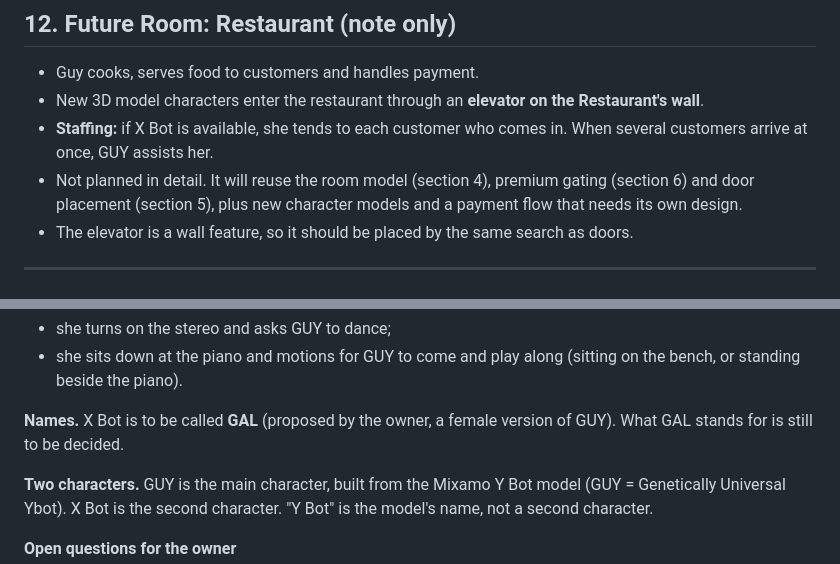
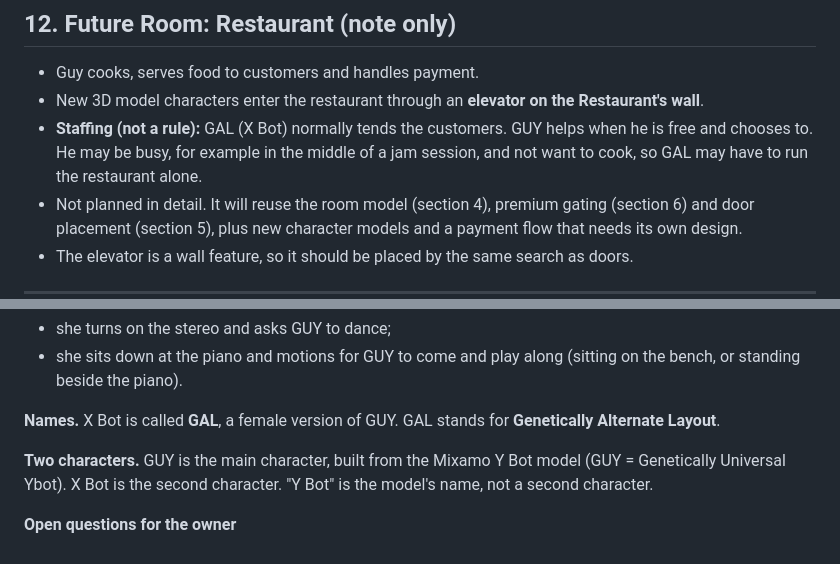
Before and after one commit to bcarroll/guy, a Markdown page: docs/feature-plan-multi-room-and-workshop.md, 2 parts joined by grey strips. Drawn GitHub-style.

Commit message:
Plan: GAL = Genetically Alternate Layout; restaurant staffing is a default, not a rule
Co-Authored-By: Claude Haiku 5.5 <noreply@anthropic.com>

```diff
--- a/docs/feature-plan-multi-room-and-workshop.md
+++ b/docs/feature-plan-multi-room-and-workshop.md
@@ -381,7 +381,7 @@ Each phase can be tested on its own. No phase needs the Restaurant.
 
 - Guy cooks, serves food to customers and handles payment.
 - New 3D model characters enter the restaurant through an **elevator on the Restaurant's wall**.
-- **Staffing:** if X Bot is available, she tends to each customer who comes in. When several customers arrive at once, GUY assists her.
+- **Staffing (not a rule):** GAL (X Bot) normally tends the customers. GUY helps when he is free and chooses to. He may be busy, for example in the middle of a jam session, and not want to cook, so GAL may have to run the restaurant alone.
 - Not planned in detail. It will reuse the room model (section 4), premium gating (section 6) and door placement (section 5), plus new character models and a payment flow that needs its own design.
 - The elevator is a wall feature, so it should be placed by the same search as doors.
 
@@ -662,7 +662,7 @@ Recorded from the owner's description. Nothing is built.
 - she turns on the stereo and asks GUY to dance;
 - she sits down at the piano and motions for GUY to come and play along (sitting on the bench, or standing beside the piano).
 
-**Names.** X Bot is to be called **GAL** (proposed by the owner, a female version of GUY). What GAL stands for is still to be decided.
+**Names.** X Bot is called **GAL**, a female version of GUY. GAL stands for **Genetically Alternate Layout**.
 
 **Two characters.** GUY is the main character, built from the Mixamo Y Bot model (GUY = Genetically Universal Ybot). X Bot is the second character. "Y Bot" is the model's name, not a second character.
 
```
